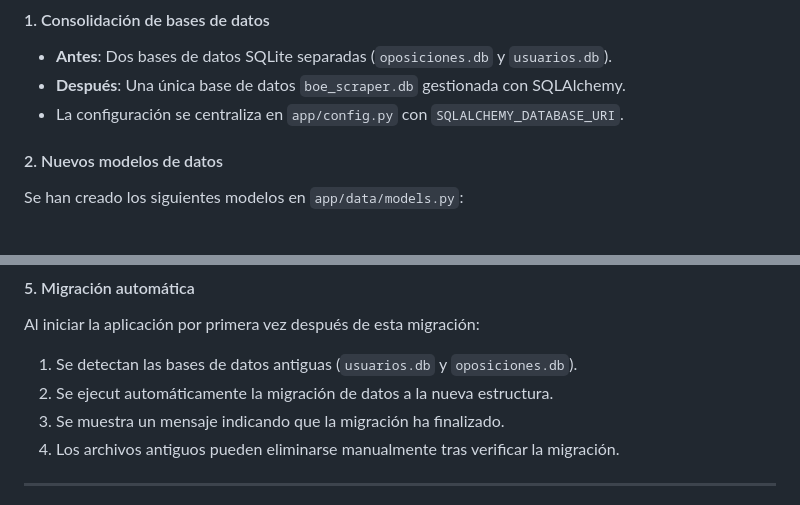
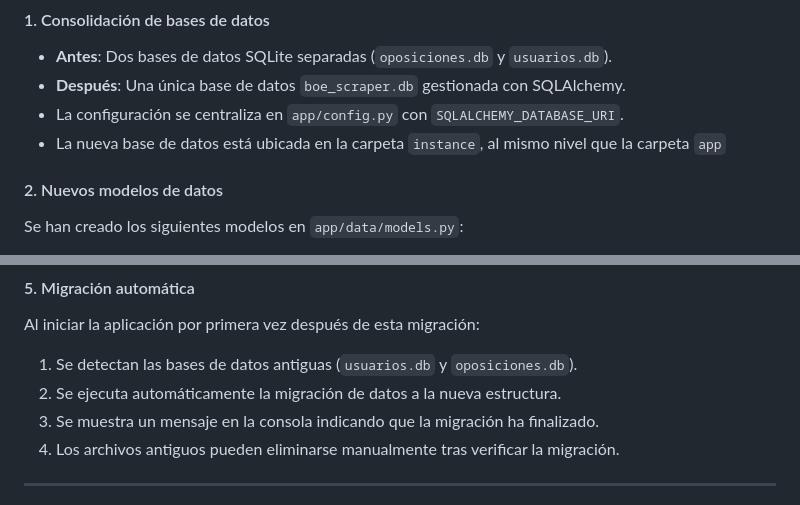
Before and after one commit to Proyectos-de-practicas-de-ZaitecM26/ASubiela-Scraper, a Markdown page: README.md, 2 parts joined by grey strips. GitHub-like rendering.

Commit message:
actualizacion de README

```diff
--- a/README.md
+++ b/README.md
@@ -74,6 +74,7 @@ Esta sección documenta los cambios realizados el 28 de abril de 2026 para migra
 - **Antes**: Dos bases de datos SQLite separadas (`oposiciones.db` y `usuarios.db`).
 - **Después**: Una única base de datos `boe_scraper.db` gestionada con SQLAlchemy.
 - La configuración se centraliza en `app/config.py` con `SQLALCHEMY_DATABASE_URI`.
+- La nueva base de datos está ubicada en la carpeta `instance`, al mismo nivel que la carpeta `app`
 
 #### 2. Nuevos modelos de datos
 Se han creado los siguientes modelos en `app/data/models.py`:
@@ -113,8 +114,8 @@ Se han creado los siguientes modelos en `app/data/models.py`:
 
 Al iniciar la aplicación por primera vez después de esta migración:
 1. Se detectan las bases de datos antiguas (`usuarios.db` y `oposiciones.db`).
-2. Se ejecut automáticamente la migración de datos a la nueva estructura.
-3. Se muestra un mensaje indicando que la migración ha finalizado.
+2. Se ejecuta automáticamente la migración de datos a la nueva estructura.
+3. Se muestra un mensaje en la consola indicando que la migración ha finalizado.
 4. Los archivos antiguos pueden eliminarse manualmente tras verificar la migración.
 
 ---
```
